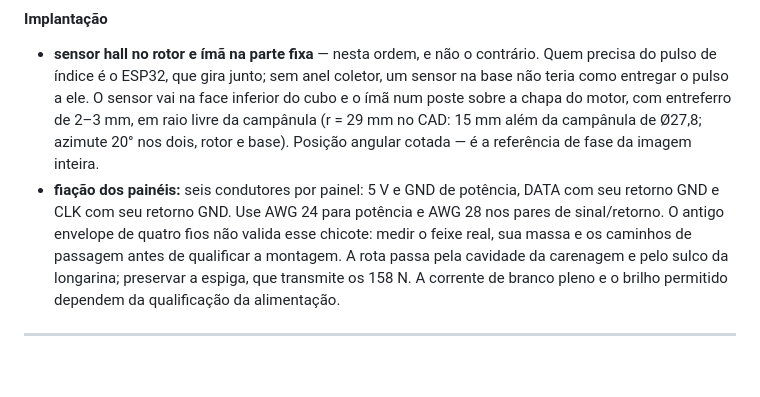
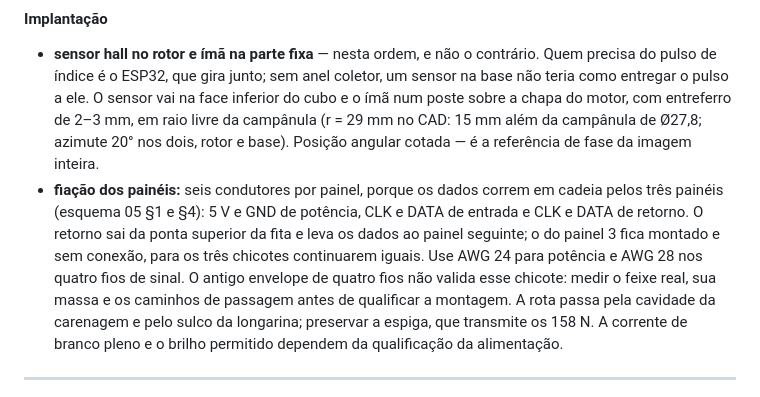
Before and after one commit to PedroI1S/hologram-orbiter, a Markdown page: 01-ESPECIFICACAO-CAD-v3.0.md, the part around the change. Drawn GitHub-style; blank space fills up the shorter version.

```diff
--- a/01-ESPECIFICACAO-CAD-v3.0.md
+++ b/01-ESPECIFICACAO-CAD-v3.0.md
@@ -610,9 +610,12 @@ dois números.
   2–3 mm, em raio livre da campânula (r = 29 mm no CAD: 15 mm além da campânula
   de Ø27,8; azimute 20° nos dois, rotor e base). Posição angular cotada — é
   a referência de fase da imagem inteira.
-- **fiação dos painéis:** seis condutores por painel: 5 V e GND de potência,
-  DATA com seu retorno GND e CLK com seu retorno GND. Use AWG 24 para potência
-  e AWG 28 nos pares de sinal/retorno. O antigo envelope de quatro fios não
+- **fiação dos painéis:** seis condutores por painel, porque os dados correm em
+  cadeia pelos três painéis (esquema 05 §1 e §4): 5 V e GND de potência, CLK e
+  DATA de entrada e CLK e DATA de retorno. O retorno sai da ponta superior da
+  fita e leva os dados ao painel seguinte; o do painel 3 fica montado e sem
+  conexão, para os três chicotes continuarem iguais. Use AWG 24 para potência
+  e AWG 28 nos quatro fios de sinal. O antigo envelope de quatro fios não
   valida esse chicote: medir o feixe real, sua massa e os caminhos de passagem
   antes de qualificar a montagem. A rota passa pela cavidade da carenagem e
   pelo sulco da longarina; preservar a espiga, que transmite os 158 N. A corrente
```
Also changed, not shown: 03-LISTA-DE-COMPONENTES-v3.0.md (+2 -1 lines), 05-ESQUEMA-ELETRICO-v3.0.md (+13 -4 lines).
